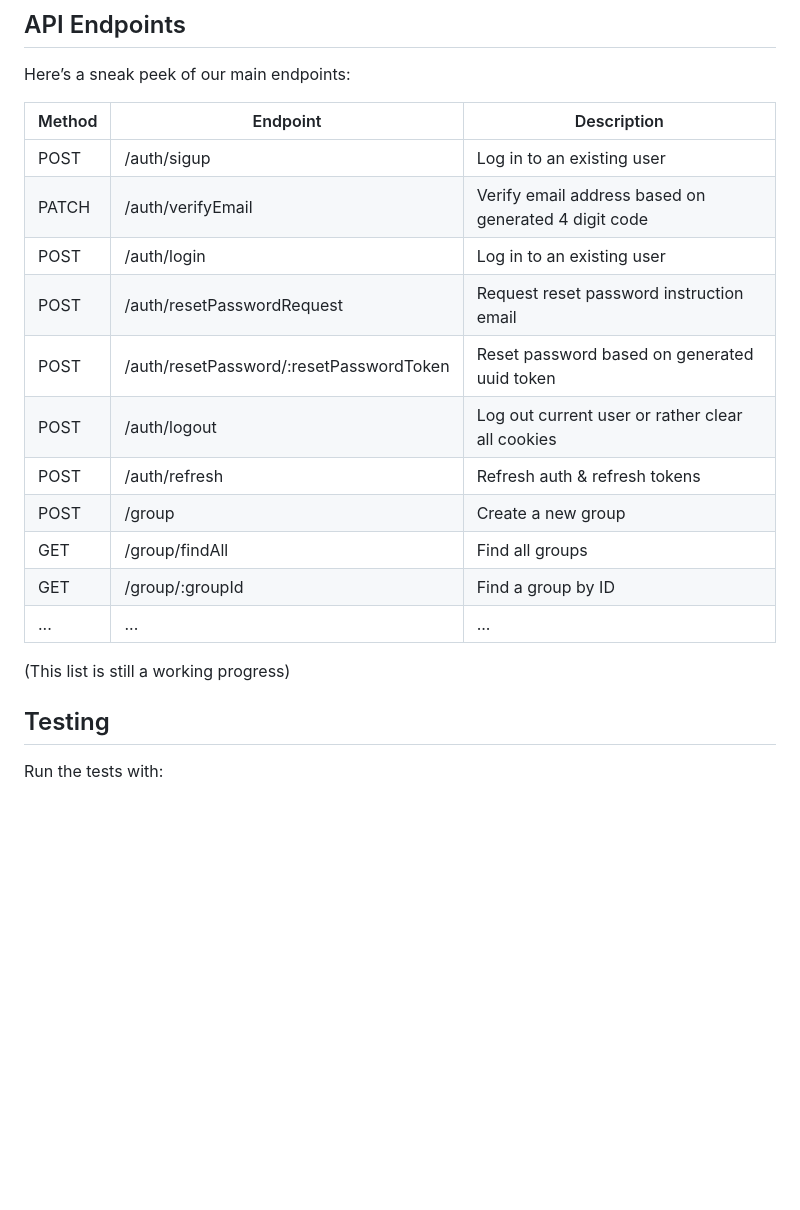
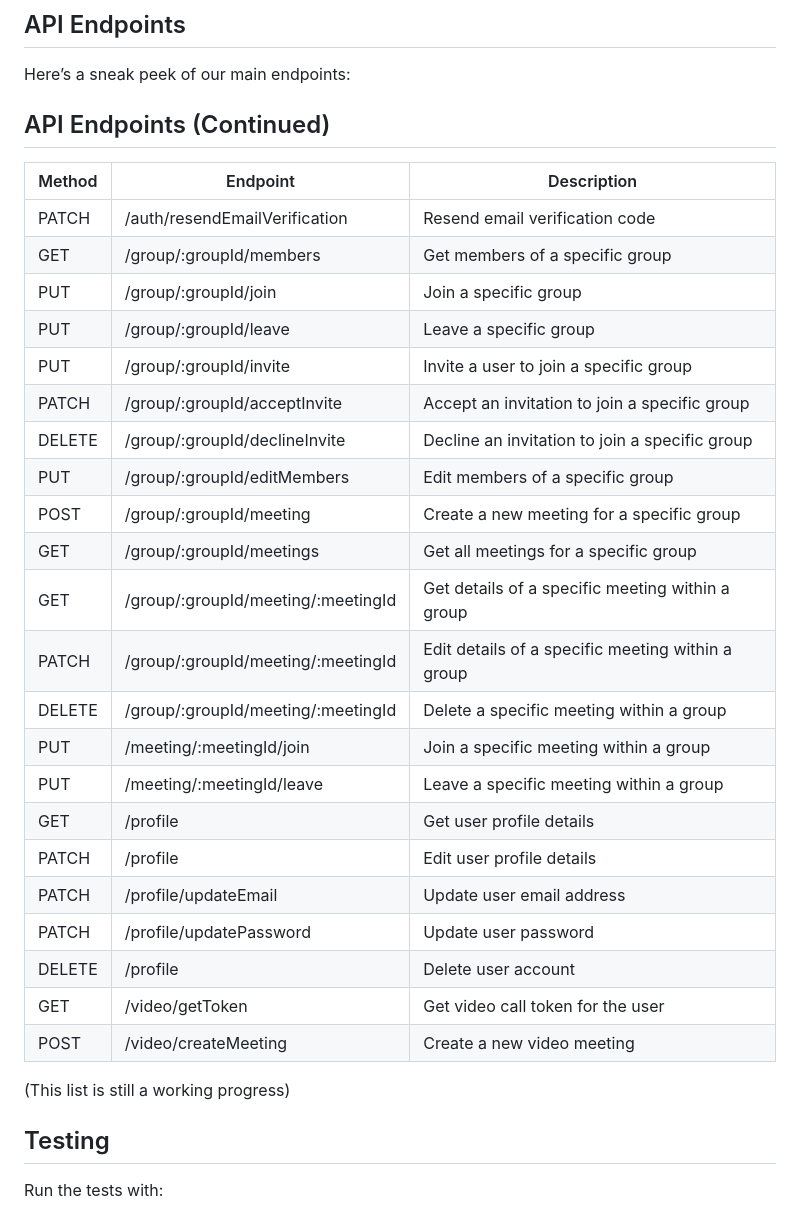
Before and after one commit to groupera-page/groupera-backend, a Markdown page: README.md, the part around the change. Drawn GitHub-style; blank space fills up the shorter version.

```diff
--- a/README.md
+++ b/README.md
@@ -55,21 +55,35 @@ The magic happens on `http://localhost:3000` by default!
 
 Here’s a sneak peek of our main endpoints:
 
-| Method | Endpoint                                | Description                                          |
-|--------| --------------------------------------- | ---------------------------------------------------- |
-| POST   | /auth/sigup                             | Log in to an existing user                           |
-| PATCH  | /auth/verifyEmail                       | Verify email address based on generated 4 digit code |
-| POST   | /auth/login                             | Log in to an existing user                           |
-| POST   | /auth/resetPasswordRequest              | Request reset password instruction email             |
-| POST   | /auth/resetPassword/:resetPasswordToken | Reset password based on generated uuid token         |
-| POST   | /auth/logout                            | Log out current user or rather clear all cookies     |
-| POST   | /auth/refresh                           | Refresh auth & refresh tokens                        |
-| POST   | /group                                  | Create a new group                                   |
-| GET    | /group/findAll                          | Find all groups                                      |
-| GET    | /group/:groupId                         | Find a group by ID                                   |
-| ...    | ...                                     | ...                                                  |
+## API Endpoints (Continued)
+
+| Method | Endpoint                                    | Description                                          |
+|--------| ------------------------------------------- | ---------------------------------------------------- |
+| PATCH  | /auth/resendEmailVerification               | Resend email verification code                       |
+| GET    | /group/:groupId/members                     | Get members of a specific group                      |
+| PUT    | /group/:groupId/join                        | Join a specific group                                |
+| PUT    | /group/:groupId/leave                       | Leave a specific group                               |
+| PUT    | /group/:groupId/invite                      | Invite a user to join a specific group               |
+| PATCH  | /group/:groupId/acceptInvite                | Accept an invitation to join a specific group        |
+| DELETE | /group/:groupId/declineInvite               | Decline an invitation to join a specific group       |
+| PUT    | /group/:groupId/editMembers                 | Edit members of a specific group                     |
+| POST   | /group/:groupId/meeting                     | Create a new meeting for a specific group            |
+| GET    | /group/:groupId/meetings                    | Get all meetings for a specific group                |
+| GET    | /group/:groupId/meeting/:meetingId          | Get details of a specific meeting within a group     |
+| PATCH  | /group/:groupId/meeting/:meetingId          | Edit details of a specific meeting within a group    |
+| DELETE | /group/:groupId/meeting/:meetingId          | Delete a specific meeting within a group             |
+| PUT    | /meeting/:meetingId/join                    | Join a specific meeting within a group               |
+| PUT    | /meeting/:meetingId/leave                   | Leave a specific meeting within a group              |
+| GET    | /profile                                    | Get user profile details                             |
+| PATCH  | /profile                                    | Edit user profile details                            |
+| PATCH  | /profile/updateEmail                        | Update user email address                            |
+| PATCH  | /profile/updatePassword                     | Update user password                                 |
+| DELETE | /profile                                    | Delete user account                                  |
+| GET    | /video/getToken                             | Get video call token for the user                    |
+| POST   | /video/createMeeting                        | Create a new video meeting                           |
 
 (This list is still a working progress)
+
 
 ## Testing
 
```
